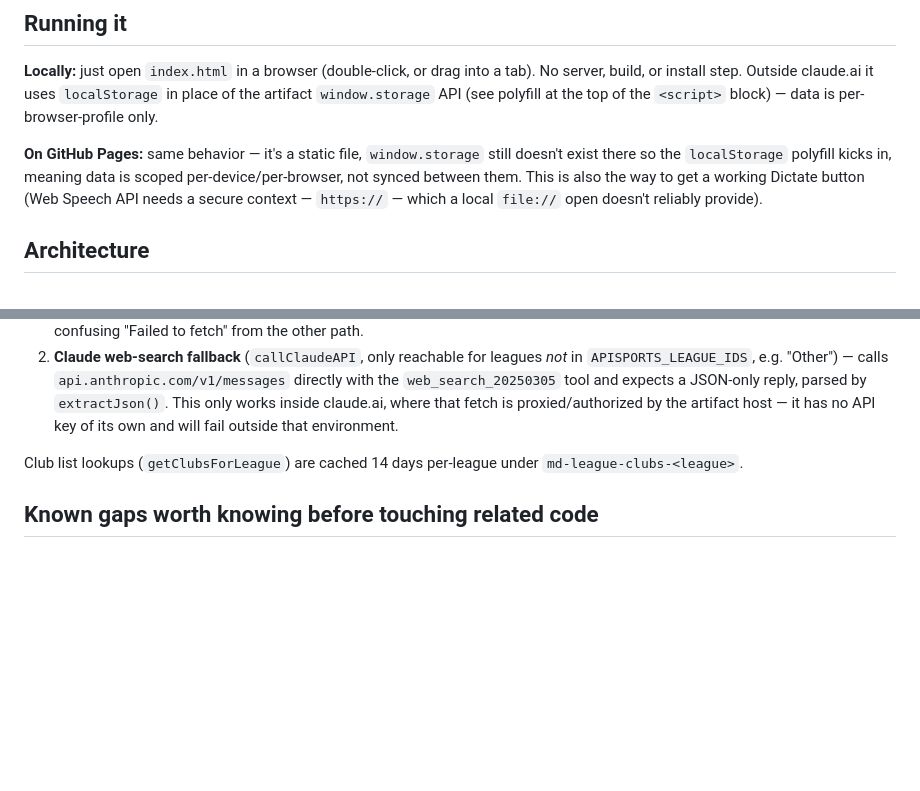
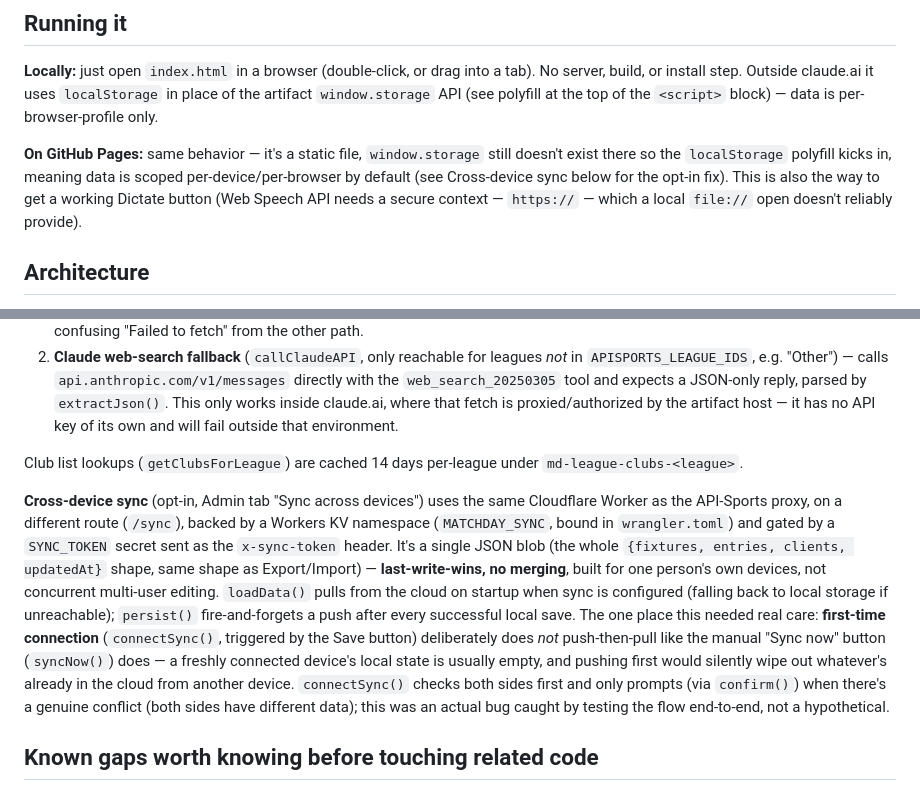
Before and after one commit to kheaven987/matchday-log, a Markdown page: CLAUDE.md, 2 parts joined by grey strips. GitHub-like rendering; blank space fills up the shorter version.

Commit message:
docs: document the cross-device sync architecture in CLAUDE.md
Co-Authored-By: Claude Sonnet 5 <noreply@anthropic.com>

```diff
--- a/CLAUDE.md
+++ b/CLAUDE.md
@@ -18,7 +18,7 @@ This is a git repo (public on GitHub, deployed via GitHub Pages) but there's sti
 
 **Locally:** just open `index.html` in a browser (double-click, or drag into a tab). No server, build, or install step. Outside claude.ai it uses `localStorage` in place of the artifact `window.storage` API (see polyfill at the top of the `<script>` block) — data is per-browser-profile only.
 
-**On GitHub Pages:** same behavior — it's a static file, `window.storage` still doesn't exist there so the `localStorage` polyfill kicks in, meaning data is scoped per-device/per-browser, not synced between them. This is also the way to get a working Dictate button (Web Speech API needs a secure context — `https://` — which a local `file://` open doesn't reliably provide).
+**On GitHub Pages:** same behavior — it's a static file, `window.storage` still doesn't exist there so the `localStorage` polyfill kicks in, meaning data is scoped per-device/per-browser by default (see Cross-device sync below for the opt-in fix). This is also the way to get a working Dictate button (Web Speech API needs a secure context — `https://` — which a local `file://` open doesn't reliably provide).
 
 ## Architecture
 
@@ -37,6 +37,8 @@ All writes go through `persist(saveFn, label)`, which retries a save 3x with bac
 
 Club list lookups (`getClubsForLeague`) are cached 14 days per-league under `md-league-clubs-<league>`.
 
+**Cross-device sync** (opt-in, Admin tab "Sync across devices") uses the same Cloudflare Worker as the API-Sports proxy, on a different route (`/sync`), backed by a Workers KV namespace (`MATCHDAY_SYNC`, bound in `wrangler.toml`) and gated by a `SYNC_TOKEN` secret sent as the `x-sync-token` header. It's a single JSON blob (the whole `{fixtures, entries, clients, updatedAt}` shape, same shape as Export/Import) — **last-write-wins, no merging**, built for one person's own devices, not concurrent multi-user editing. `loadData()` pulls from the cloud on startup when sync is configured (falling back to local storage if unreachable); `persist()` fire-and-forgets a push after every successful local save. The one place this needed real care: **first-time connection** (`connectSync()`, triggered by the Save button) deliberately does *not* push-then-pull like the manual "Sync now" button (`syncNow()`) does — a freshly connected device's local state is usually empty, and pushing first would silently wipe out whatever's already in the cloud from another device. `connectSync()` checks both sides first and only prompts (via `confirm()`) when there's a genuine conflict (both sides have different data); this was an actual bug caught by testing the flow end-to-end, not a hypothetical.
+
 ## Known gaps worth knowing before touching related code
 
 - [cloudflare-worker.js](cloudflare-worker.js) is the "included Cloudflare Worker script" the Admin tab refers to for the API-Sports CORS proxy — deploy it and paste the resulting `*.workers.dev` URL into the Admin tab's Proxy URL field. The API key is **not** in this file — it's read from `env.API_SPORTS_KEY`, set as a Worker secret (`wrangler secret put API_SPORTS_KEY` or via the dashboard) so a real key never ends up in source control. It's still a wide-open proxy otherwise (no auth check, wildcard CORS) that forwards any path to `v3.football.api-sports.io` — fine for a personal tool, but worth adding a shared-secret header check if this repo/URL ever becomes more widely known.
```
